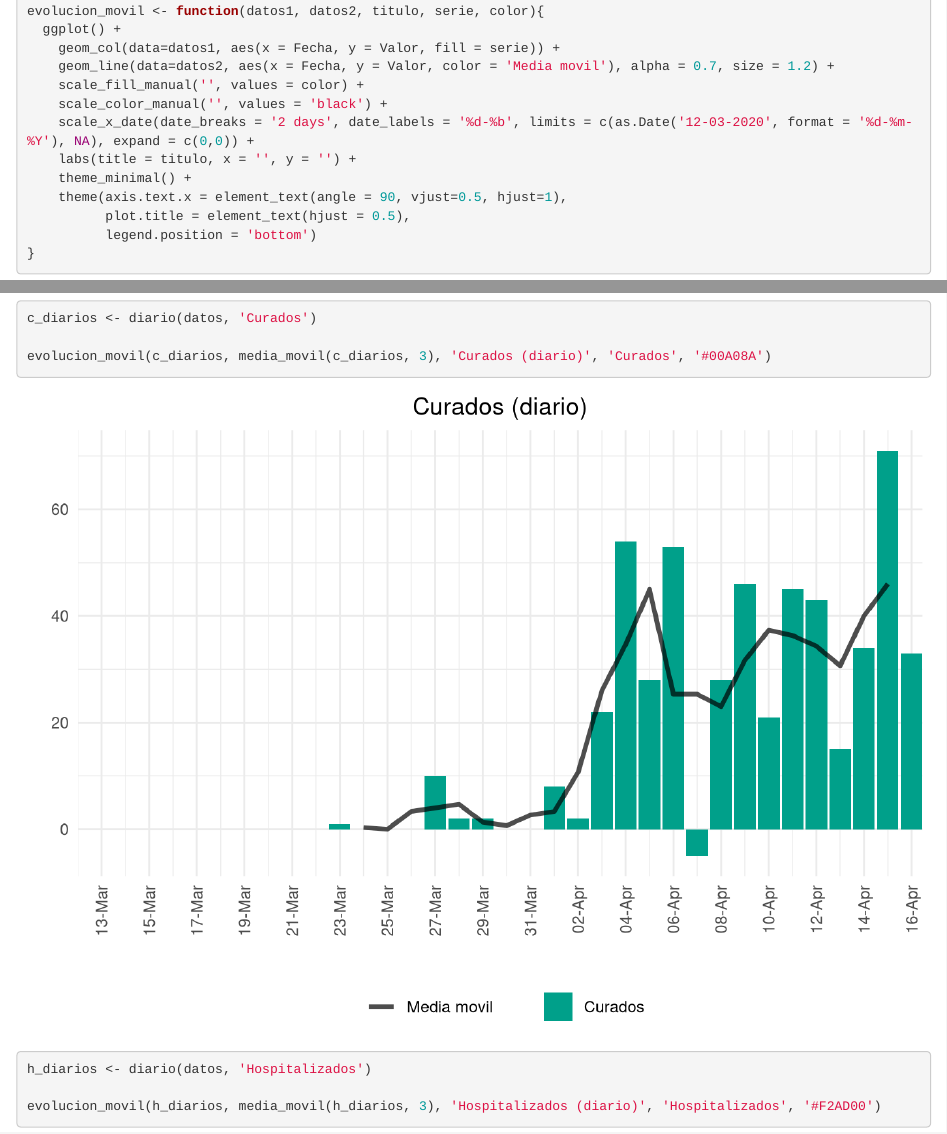
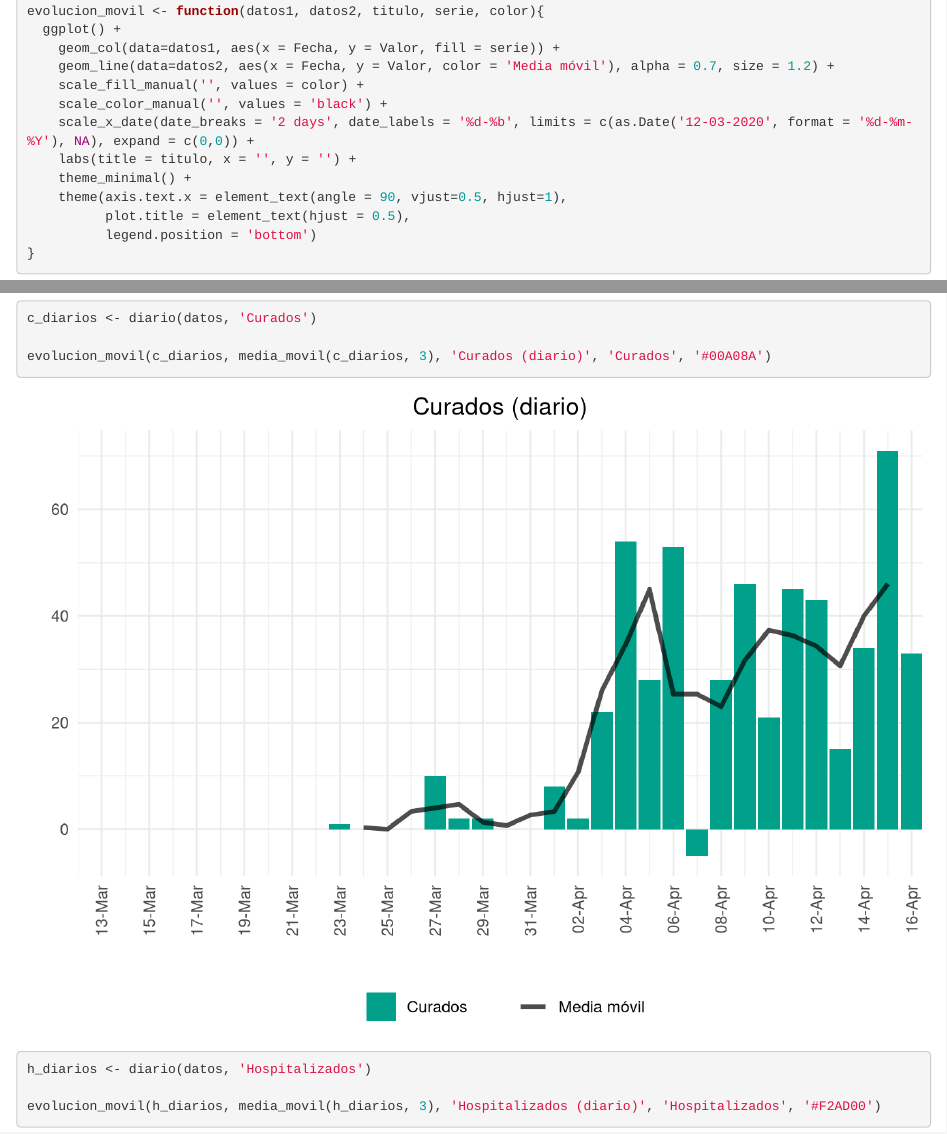
Before and after one commit to Wences91/granada_covid-19, an R Markdown document (informe.Rmd): the page in a window 1100 px wide, from 1400 px down, and a second part further down, joined at a grey line. Rendered offline with R 4.5, knitr and Pandoc, with nearby package versions.

Commit message:
Update informe.Rmd

```diff
--- a/informe.Rmd
+++ b/informe.Rmd
@@ -79,7 +79,7 @@ evolucion <- function(datos, titulo, color){
 evolucion_movil <- function(datos1, datos2, titulo, serie, color){
   ggplot() +
     geom_col(data=datos1, aes(x = Fecha, y = Valor, fill = serie)) +
-    geom_line(data=datos2, aes(x = Fecha, y = Valor, color = 'Media movil'), alpha = 0.7, size = 1.2) +
+    geom_line(data=datos2, aes(x = Fecha, y = Valor, color = 'Media móvil'), alpha = 0.7, size = 1.2) +
     scale_fill_manual('', values = color) +
     scale_color_manual('', values = 'black') +
     scale_x_date(date_breaks = '2 days', date_labels = '%d-%b', limits = c(as.Date('12-03-2020', format = '%d-%m-%Y'), NA), expand = c(0,0)) +
```
